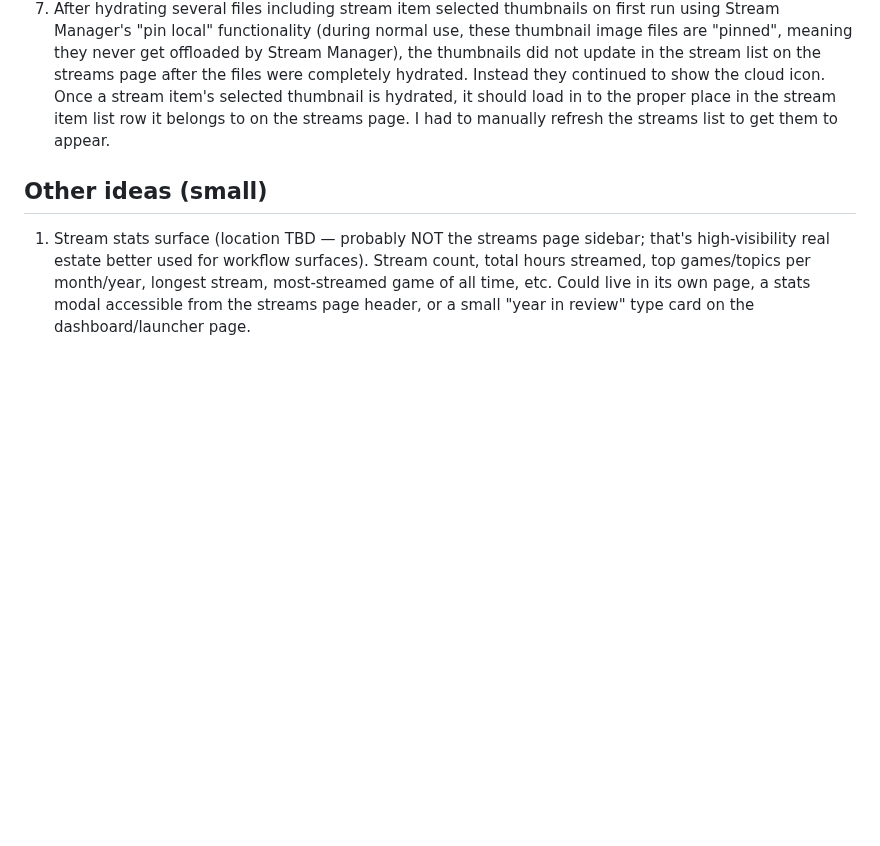
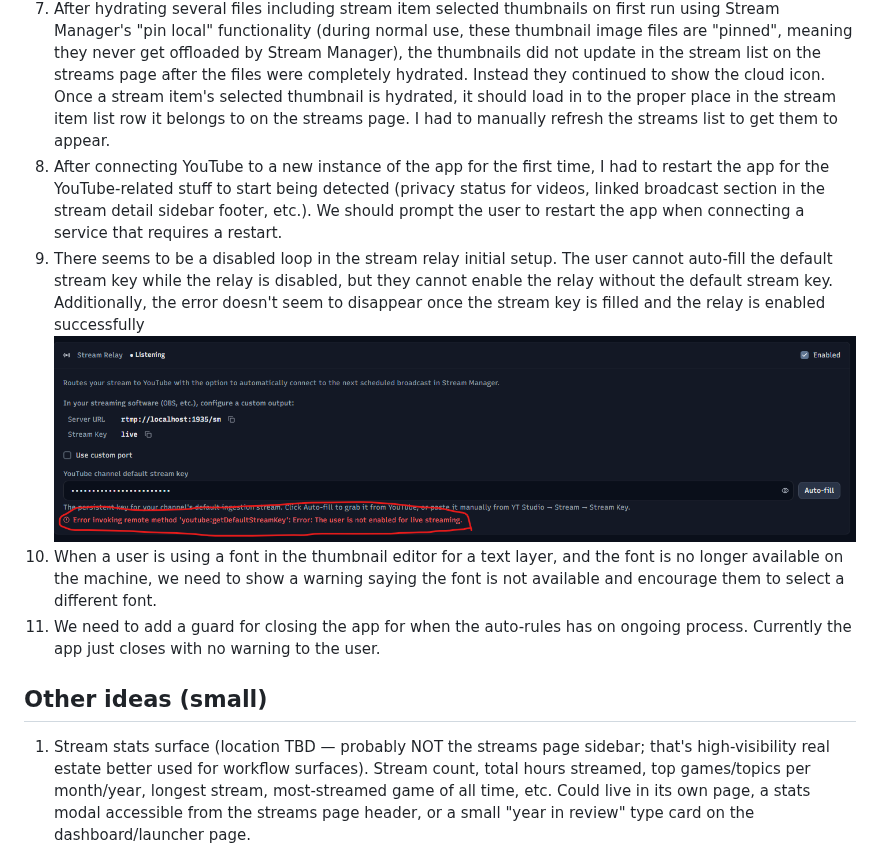
Before and after one commit to pjmdesi/stream-manager, a Markdown page: _todo.md, the part around one of its changes. Rendered like a GitHub page; pictures changed too: image.png (added); blank space fills up the shorter version.

```diff
--- a/_todo.md
+++ b/_todo.md
@@ -100,6 +101,10 @@
 5. When sending a clip to the converter for export, the new clip file is available immediately in the files grid in the stream item detail sidebar and the session videos panel on the videos page (and though it shows as a clip in the session videos panel, it does not show as a descendant of the source file), and both sites treat it as a normal video file. It should not be available until the export is complete or at the vary least, interaction with it should be disabled (thumbnail generation should not trigger, all action buttons should be disabled in the files grid, should not be clickable in the session videos panel) until the file is finished. Once the file is finished, it does show properly as the child of the source file in the session videos panel.
 6. Upon opening the app for the first time on a new machine and selecting my library location. It seems like the cloud detection didn't work properly. Some things worked, like showing the cloud icon on dehydrated images, but the cloud action buttons did not appear for anything, stream items, files grid items, etc. I had to restart the app for them to appear.
 7. After hydrating several files including stream item selected thumbnails on first run using Stream Manager's "pin local" functionality (during normal use, these thumbnail image files are "pinned", meaning they never get offloaded by Stream Manager), the thumbnails did not update in the stream list on the streams page after the files were completely hydrated. Instead they continued to show the cloud icon. Once a stream item's selected thumbnail is hydrated, it should load in to the proper place in the stream item list row it belongs to on the streams page. I had to manually refresh the streams list to get them to appear.
+8. After connecting YouTube to a new instance of the app for the first time, I had to restart the app for the YouTube-related stuff to start being detected (privacy status for videos, linked broadcast section in the stream detail sidebar footer, etc.). We should prompt the user to restart the app when connecting a service that requires a restart.
+9. There seems to be a disabled loop in the stream relay initial setup. The user cannot auto-fill the default stream key while the relay is disabled, but they cannot enable the relay without the default stream key. Additionally, the error doesn't seem to disappear once the stream key is filled and the relay is enabled successfully ![alt text](image.png)
+10. When a user is using a font in the thumbnail editor for a text layer, and the font is no longer available on the machine, we need to show a warning saying the font is not available and encourage them to select a different font.
+11. We need to add a guard for closing the app for when the auto-rules has on ongoing process. Currently the app just closes with no warning to the user.
 
 ## Other ideas (small)
 
```
Also changed, not shown: other parts of _todo.md (+1 -0 lines), 8 other files.
